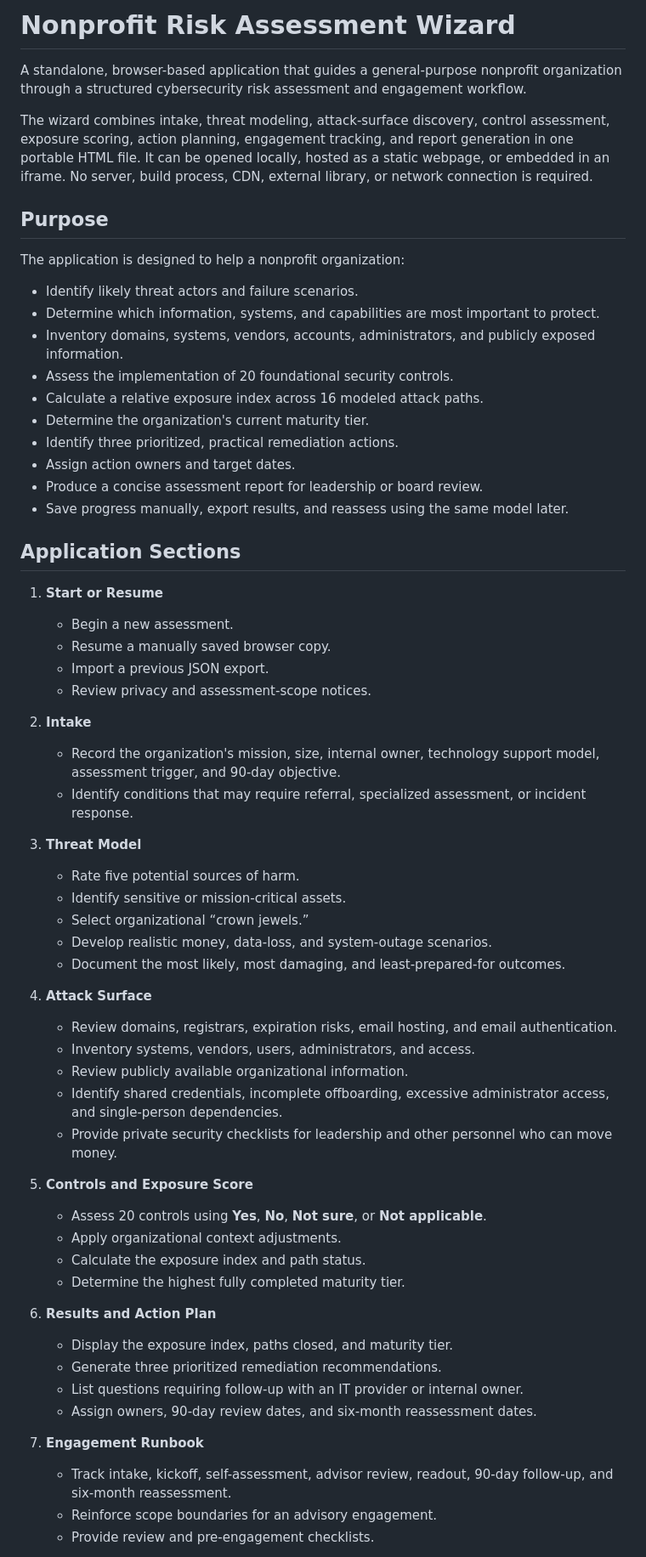
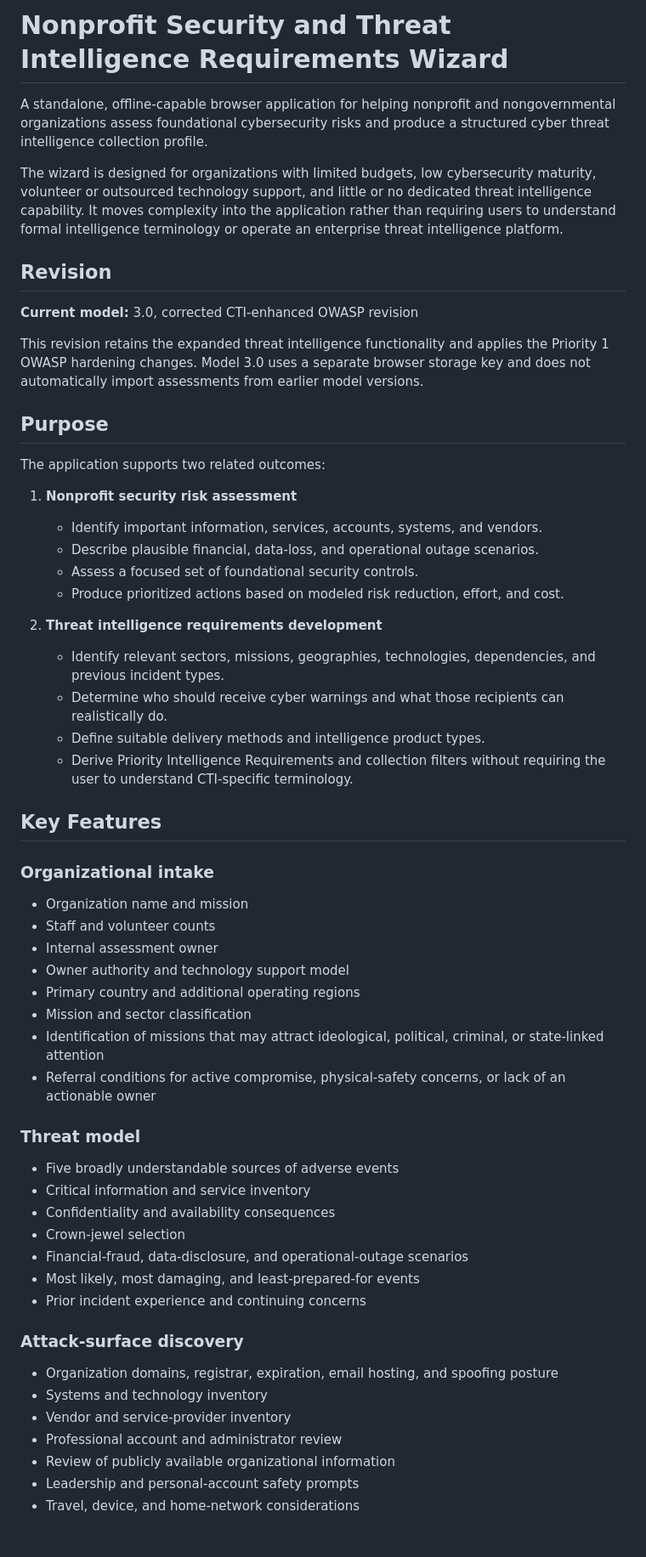
Before and after one commit to asmodianx/security_timesavers, a Markdown page: npo_riskassessment/README.md, the part around one of its changes. Shown at 85% size. Drawn GitHub-style; blank space fills up the shorter version.

```diff
--- a/npo_riskassessment/README.md
+++ b/npo_riskassessment/README.md
@@ -1,64 +1,61 @@
-# Nonprofit Risk Assessment Wizard
+# Nonprofit Security and Threat Intelligence Requirements Wizard
 
-A standalone, browser-based application that guides a general-purpose nonprofit organization through a structured cybersecurity risk assessment and engagement workflow.
+A standalone, offline-capable browser application for helping nonprofit and nongovernmental organizations assess foundational cybersecurity risks and produce a structured cyber threat intelligence collection profile.
 
-The wizard combines intake, threat modeling, attack-surface discovery, control assessment, exposure scoring, action planning, engagement tracking, and report generation in one portable HTML file. It can be opened locally, hosted as a static webpage, or embedded in an iframe. No server, build process, CDN, external library, or network connection is required.
+The wizard is designed for organizations with limited budgets, low cybersecurity maturity, volunteer or outsourced technology support, and little or no dedicated threat intelligence capability. It moves complexity into the application rather than requiring users to understand formal intelligence terminology or operate an enterprise threat intelligence platform.
+
+## Revision
+
+**Current model:** 3.0, corrected CTI-enhanced OWASP revision
+
+This revision retains the expanded threat intelligence functionality and applies the Priority 1 OWASP hardening changes. Model 3.0 uses a separate browser storage key and does not automatically import assessments from earlier model versions.
 
 ## Purpose
 
-The application is designed to help a nonprofit organization:
+The application supports two related outcomes:
 
-- Identify likely threat actors and failure scenarios.
-- Determine which information, systems, and capabilities are most important to protect.
-- Inventory domains, systems, vendors, accounts, administrators, and publicly exposed information.
-- Assess the implementation of 20 foundational security controls.
-- Calculate a relative exposure index across 16 modeled attack paths.
-- Determine the organization's current maturity tier.
-- Identify three prioritized, practical remediation actions.
-- Assign action owners and target dates.
-- Produce a concise assessment report for leadership or board review.
-- Save progress manually, export results, and reassess using the same model later.
+1. **Nonprofit security risk assessment**
+   - Identify important information, services, accounts, systems, and vendors.
+   - Describe plausible financial, data-loss, and operational outage scenarios.
+   - Assess a focused set of foundational security controls.
+   - Produce prioritized actions based on modeled risk reduction, effort, and cost.
 
-## Application Sections
+2. **Threat intelligence requirements development**
+   - Identify relevant sectors, missions, geographies, technologies, dependencies, and previous incident types.
+   - Determine who should receive cyber warnings and what those recipients can realistically do.
+   - Define suitable delivery methods and intelligence product types.
+   - Derive Priority Intelligence Requirements and collection filters without requiring the user to understand CTI-specific terminology.
 
-1. **Start or Resume**
-   - Begin a new assessment.
-   - Resume a manually saved browser copy.
-   - Import a previous JSON export.
-   - Review privacy and assessment-scope notices.
+## Key Features
 
-2. **Intake**
-   - Record the organization's mission, size, internal owner, technology support model, assessment trigger, and 90-day objective.
-   - Identify conditions that may require referral, specialized assessment, or incident response.
+### Organizational intake
 
-3. **Threat Model**
-   - Rate five potential sources of harm.
-   - Identify sensitive or mission-critical assets.
-   - Select organizational “crown jewels.”
-   - Develop realistic money, data-loss, and system-outage scenarios.
-   - Document the most likely, most damaging, and least-prepared-for outcomes.
+- Organization name and mission
+- Staff and volunteer counts
+- Internal assessment owner
+- Owner authority and technology support model
+- Primary country and additional operating regions
+- Mission and sector classification
+- Identification of missions that may attract ideological, political, criminal, or state-linked attention
+- Referral conditions for active compromise, physical-safety concerns, or lack of an actionable owner
 
-4. **Attack Surface**
-   - Review domains, registrars, expiration risks, email hosting, and email authentication.
-   - Inventory systems, vendors, users, administrators, and access.
-   - Review publicly available organizational information.
-   - Identify shared credentials, incomplete offboarding, excessive administrator access, and single-person dependencies.
-   - Provide private security checklists for leadership and other personnel who can move money.
+### Threat model
 
-5. **Controls and Exposure Score**
-   - Assess 20 controls using **Yes**, **No**, **Not sure**, or **Not applicable**.
-   - Apply organizational context adjustments.
-   - Calculate the exposure index and path status.
-   - Determine the highest fully completed maturity tier.
+- Five broadly understandable sources of adverse events
+- Critical information and service inventory
+- Confidentiality and availability consequences
+- Crown-jewel selection
+- Financial-fraud, data-disclosure, and operational-outage scenarios
+- Most likely, most damaging, and least-prepared-for events
+- Prior incident experience and continuing concerns
 
-6. **Results and Action Plan**
-   - Display the exposure index, paths closed, and maturity tier.
-   - Generate three prioritized remediation recommendations.
-   - List questions requiring follow-up with an IT provider or internal owner.
-   - Assign owners, 90-day review dates, and six-month reassessment dates.
+### Attack-surface discovery
 
-7. **Engagement Runbook**
-   - Track intake, kickoff, self-assessment, advisor review, readout, 90-day follow-up, and six-month reassessment.
-   - Reinforce scope boundaries for an advisory engagement.
-   - Provide review and pre-engagement checklists.
+- Organization domains, registrar, expiration, email hosting, and spoofing posture
+- Systems and technology inventory
+- Vendor and service-provider inventory
+- Professional account and administrator review
+- Review of publicly available organizational information
+- Leadership and personal-account safety prompts
+- Travel, device, and home-network considerations
 
```
Also changed, not shown: other parts of npo_riskassessment/README.md (+253 -167 lines).
